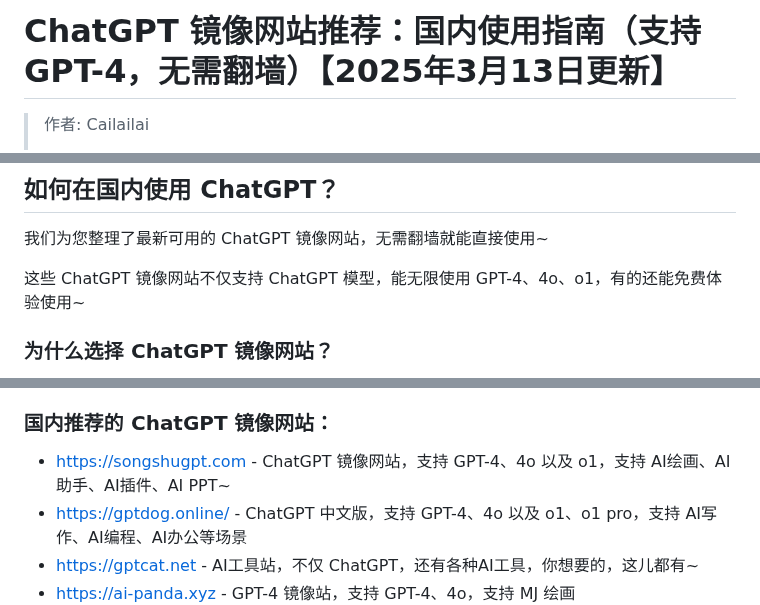
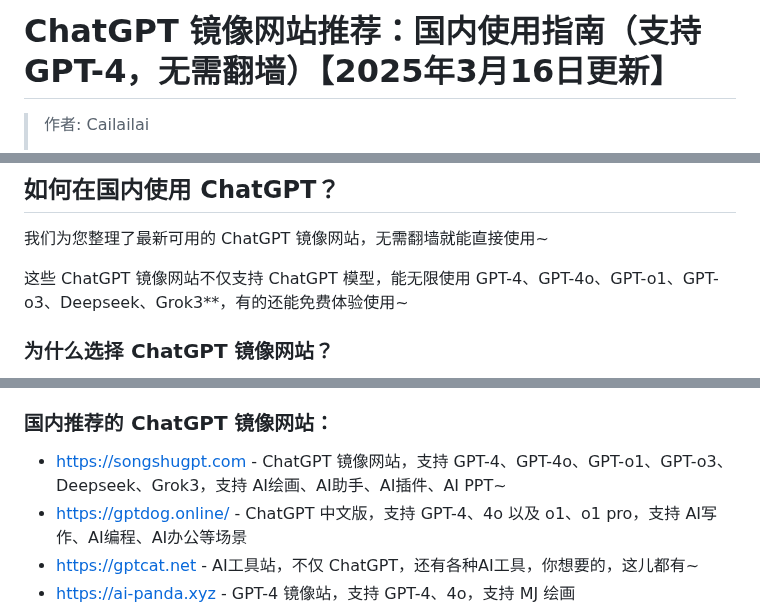
Before and after one commit to Cailailai/chatgpt-site-new, a Markdown page: README.md, 3 parts joined by grey strips. Drawn GitHub-style.

```diff
--- a/README.md
+++ b/README.md
@@ -1,4 +1,4 @@
-# ChatGPT 镜像网站推荐：国内使用指南（支持 GPT-4，无需翻墙）【2025年3月13日更新】
+# ChatGPT 镜像网站推荐：国内使用指南（支持 GPT-4，无需翻墙）【2025年3月16日更新】
 
 > 作者: Cailailai
 >
@@ -8,7 +8,7 @@
 
 我们为您整理了最新可用的 ChatGPT 镜像网站，无需翻墙就能直接使用~
 
-这些 ChatGPT 镜像网站不仅支持 ChatGPT 模型，能无限使用 GPT-4、4o、o1，有的还能免费体验使用~
+这些 ChatGPT 镜像网站不仅支持 ChatGPT 模型，能无限使用 GPT-4、GPT-4o、GPT-o1、GPT-o3、Deepseek、Grok3**，有的还能免费体验使用~
 
 ### 为什么选择 ChatGPT 镜像网站？
 
@@ -25,7 +25,7 @@ ChatGPT 镜像网站是基于 OpenAI 的 ChatGPT 模型，提供与 ChatGPT 官
 
 ### 国内推荐的 ChatGPT 镜像网站：
 
-- [https://songshugpt.com](https://songshugpt.com) - ChatGPT 镜像网站，支持 GPT-4、4o 以及 o1，支持 AI绘画、AI助手、AI插件、AI PPT~
+- [https://songshugpt.com](https://songshugpt.com) - ChatGPT 镜像网站，支持 GPT-4、GPT-4o、GPT-o1、GPT-o3、Deepseek、Grok3，支持 AI绘画、AI助手、AI插件、AI PPT~
 - [https://gptdog.online/](https://gptdog.online/) - ChatGPT 中文版，支持 GPT-4、4o 以及 o1、o1 pro，支持 AI写作、AI编程、AI办公等场景
 - [https://gptcat.net](https://gptcat.net) - AI工具站，不仅 ChatGPT，还有各种AI工具，你想要的，这儿都有~
 - [https://ai-panda.xyz](https://ai-panda.xyz) - GPT-4 镜像站，支持 GPT-4、4o，支持 MJ 绘画
```
Also changed, not shown: other parts of README.md (+1 -1 lines).
